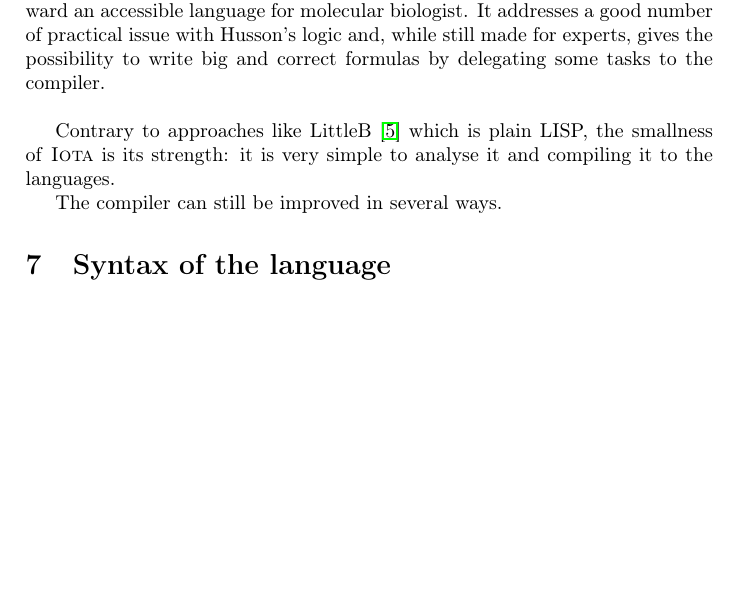
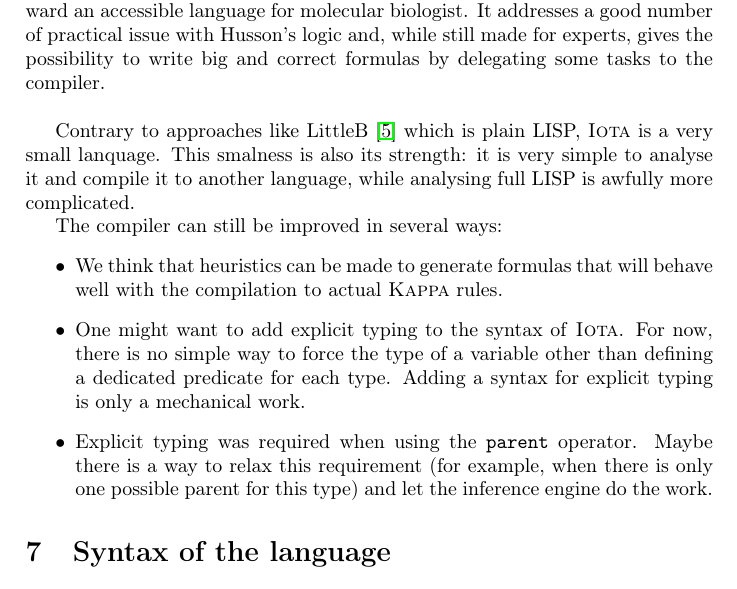
Before and after one commit to nobrakal/iota, a LaTeX document (manual/manual.tex): part of page 10 of 12, cut so that both start at the same text, the shorter picture padded with empty space. Compiled offline with pdfLaTeX.

Commit message:
some todo

```diff
--- a/manual/manual.tex
+++ b/manual/manual.tex
@@ -399,9 +399,14 @@ For now, it ensures that files that must compile are indeed compiling, and files
 \section{Conclusion}
 \Iota{} is a tiny but powerful language which make a step after Husson's one toward an accessible language for molecular biologist. It addresses a good number of practical issue with Husson's logic and, while still made for experts, gives the possibility to write big and correct formulas by delegating some tasks to the compiler.\\
 
-Contrary to approaches like LittleB \cite{littleb} which is plain LISP, the smallness of \Iota{} is its strength: it is very simple to analyse it and compiling it to the languages.
+Contrary to approaches like LittleB \cite{littleb} which is plain LISP, \Iota{} is a very small lanquage. This smalness is also its strength: it is very simple to analyse it and compile it to another language, while analysing full LISP is awfully more complicated.
 
-The compiler can still be improved in several ways.
+The compiler can still be improved in several ways:
+\begin{itemize}
+\item We think that heuristics can be made to generate formulas that will behave well with the compilation to actual \Kappa{} rules.
+\item One might want to add explicit typing to the syntax of \Iota{}. For now, there is no simple way to force the type of a variable other than defining a dedicated predicate for each type. Adding a syntax for explicit typing is only a mechanical work.
+\item Explicit typing was required when using the \ocaml{parent} operator. Maybe there is a way to relax this requirement (for example, when there is only one possible parent for this type) and let the inference engine do the work.
+\end{itemize}
 
 
 \section{Syntax of the language}
```
